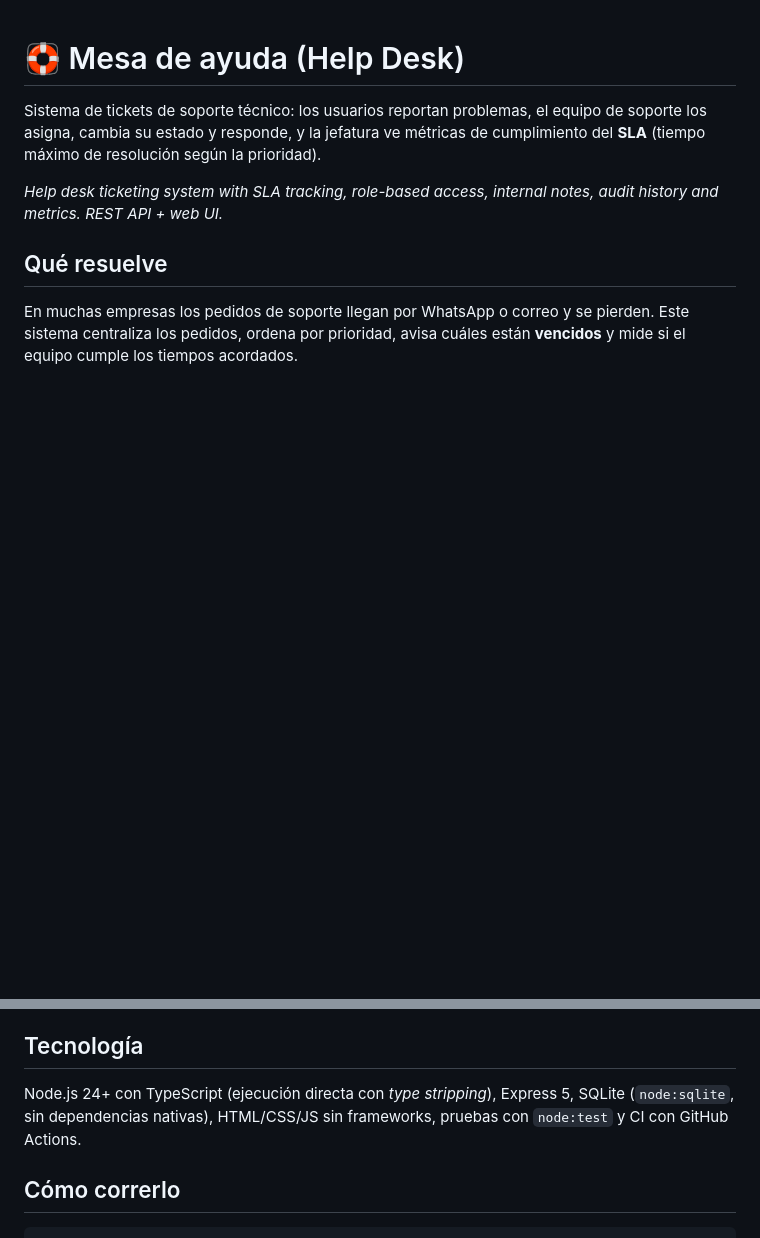
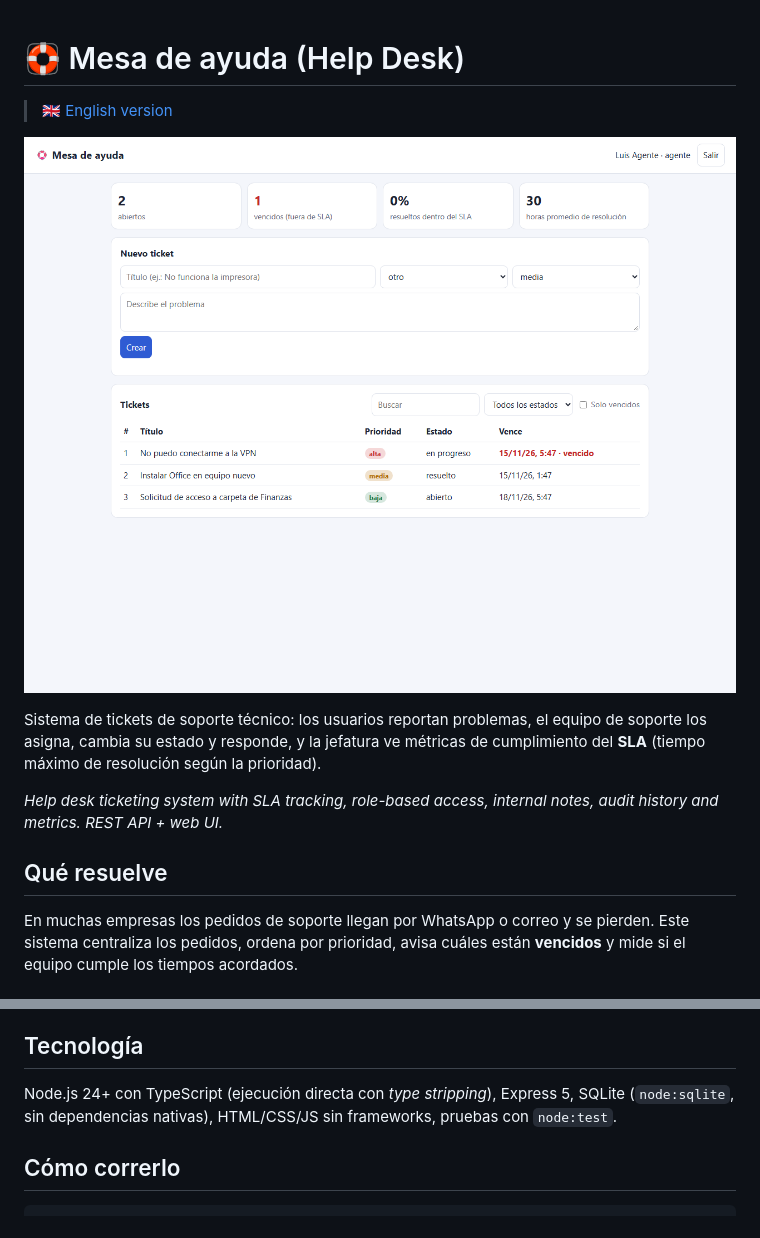
Before and after one commit to chacolla2001-art/mesa-de-ayuda, a Markdown page: README.md, 2 parts joined by grey strips. Drawn GitHub-style; pictures changed too: docs/captura.png (added); blank space fills up the shorter version.

Commit message:
Capturas, README en inglés y mejoras de presentación
Co-Authored-By: Claude Fable 5.2 <noreply@anthropic.com>

````diff
--- a/README.md
+++ b/README.md
@@ -1,4 +1,8 @@
 # 🛟 Mesa de ayuda (Help Desk)
+
+> 🇬🇧 [English version](README.en.md)
+
+![Panel de la mesa de ayuda: métricas de SLA y lista de tickets](docs/captura.png)
 
 Sistema de tickets de soporte técnico: los usuarios reportan problemas, el equipo de soporte los asigna, cambia su estado y responde, y la jefatura ve métricas de cumplimiento del **SLA** (tiempo máximo de resolución según la prioridad).
 
@@ -17,7 +21,7 @@ En muchas empresas los pedidos de soporte llegan por WhatsApp o correo y se pier
 - **Seguridad:** contraseñas con `scrypt` y sal, sesiones con token y vencimiento, validación de entradas y errores sin filtrar detalles internos.
 
 ## Tecnología
-Node.js 24+ con TypeScript (ejecución directa con *type stripping*), Express 5, SQLite (`node:sqlite`, sin dependencias nativas), HTML/CSS/JS sin frameworks, pruebas con `node:test` y CI con GitHub Actions.
+Node.js 24+ con TypeScript (ejecución directa con *type stripping*), Express 5, SQLite (`node:sqlite`, sin dependencias nativas), HTML/CSS/JS sin frameworks, pruebas con `node:test`.
 
 ## Cómo correrlo
 ```bash
````
Also changed, not shown: README.en.md (added, +34 -0 lines), 2 other files.
